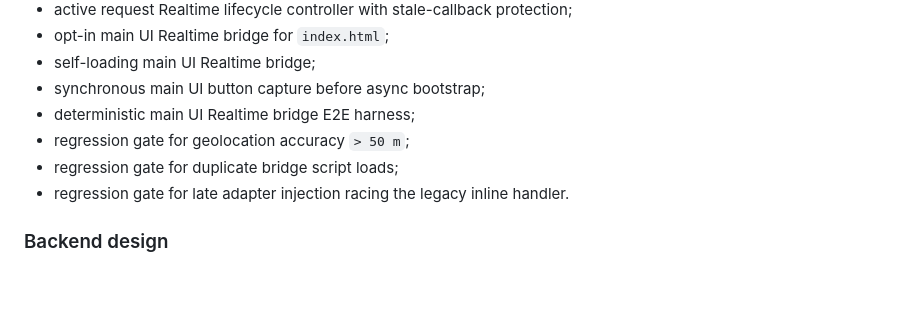
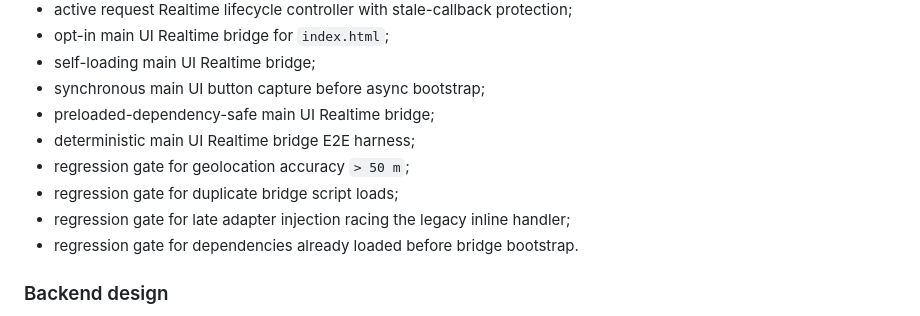
Before and after one commit to 7b964ktxpc-web/Studio, a Markdown page: now/README.md, the part around the change. Rendered like a GitHub page; blank space fills up the shorter version.

Commit message:
Stage 69: document preloaded dependency bridge regression

```diff
--- a/now/README.md
+++ b/now/README.md
@@ -42,10 +42,12 @@
 - opt-in main UI Realtime bridge for `index.html`;
 - self-loading main UI Realtime bridge;
 - synchronous main UI button capture before async bootstrap;
+- preloaded-dependency-safe main UI Realtime bridge;
 - deterministic main UI Realtime bridge E2E harness;
 - regression gate for geolocation accuracy `> 50 m`;
 - regression gate for duplicate bridge script loads;
-- regression gate for late adapter injection racing the legacy inline handler.
+- regression gate for late adapter injection racing the legacy inline handler;
+- regression gate for dependencies already loaded before bridge bootstrap.
 
 ### Backend design
 - PostGIS схема для `requests`, `presence`, `answers`, `notification_events`;
```
